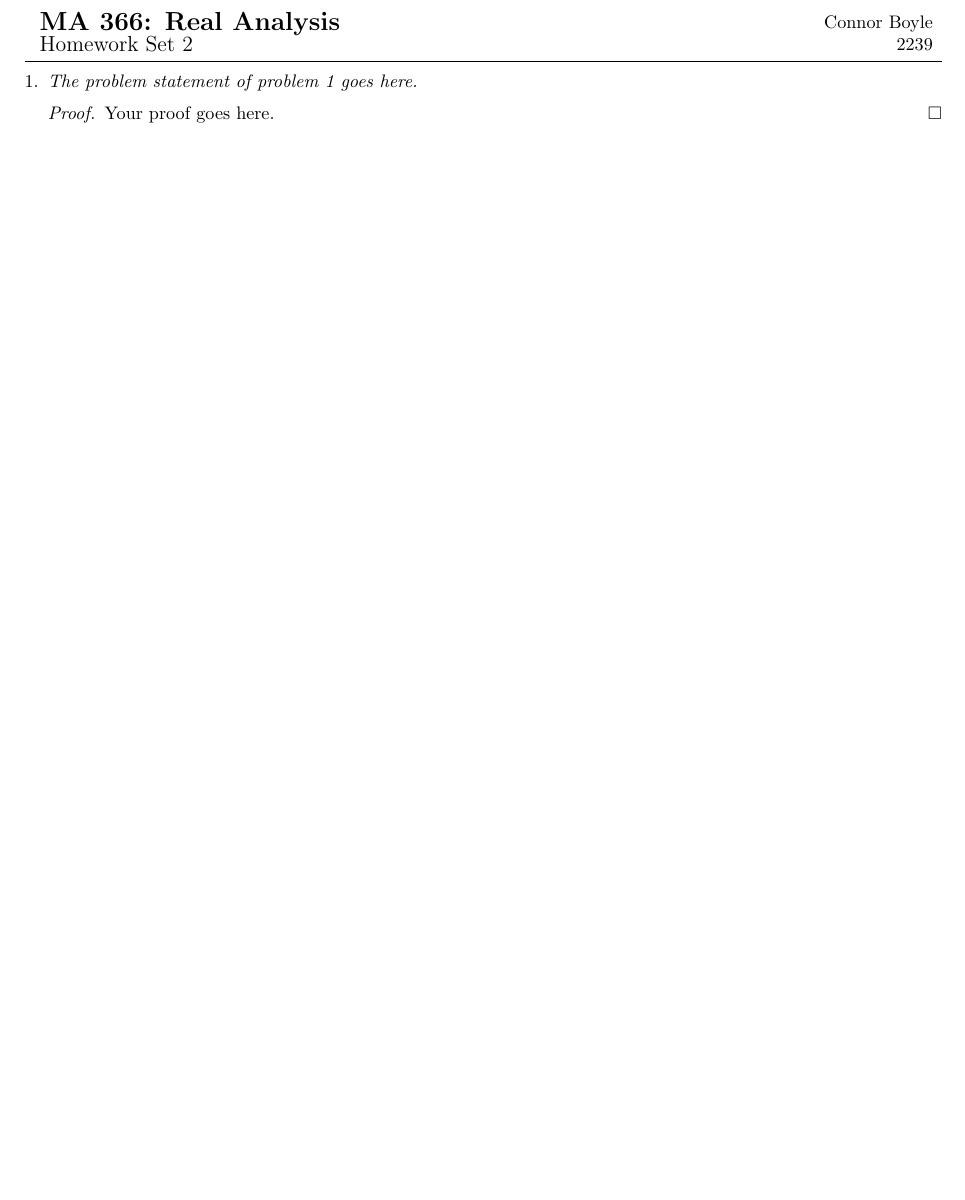
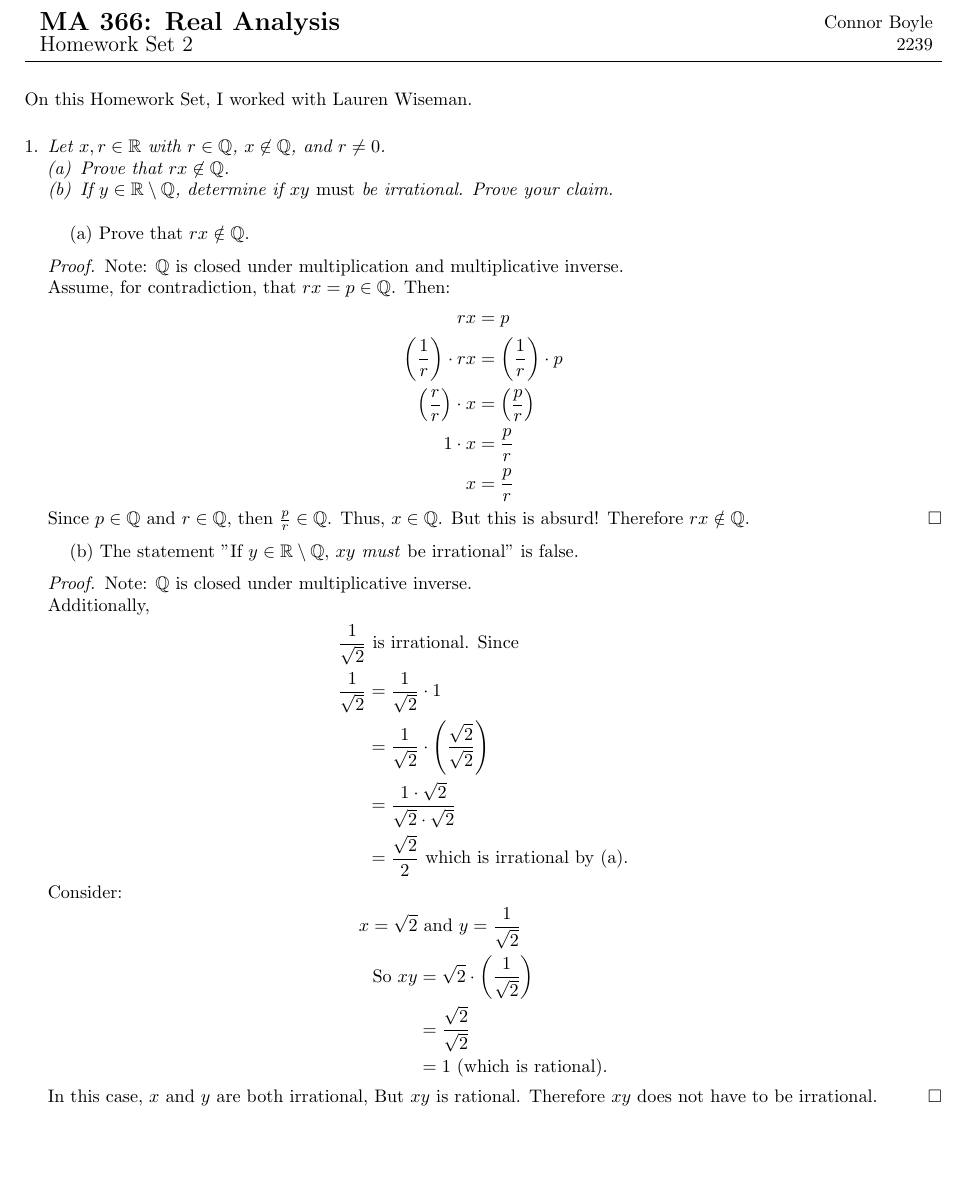
Before and after one commit to cjblink1/Reals366, a LaTeX problem sheet (hw2.tex): part of page 1 of 2, cut so that both start at the same text, the shorter picture padded with empty space. Compiled offline with pdfLaTeX.

Commit message:
Initial complete hw2 problem 2

```diff
--- a/hw2.tex
+++ b/hw2.tex
@@ -46,14 +46,51 @@
                         \CM
                         \end{tabular}
 
-\noindent \hrulefill
+\noindent \hrulefill \\\\
+On this Homework Set, I worked with Lauren Wiseman.\\
+\begin{enumerate}[1.]
+\item \emph{Let $x,r \in \mathbb{R}$ with $r \in \mathbb{Q}$, $x \not \in \mathbb{Q}$, and $r \neq 0$.
+\begin{enumerate}[(a)]
+\item Prove that $rx \not \in \mathbb{Q}$.
+\item If $y \in \mathbb{R} \setminus \mathbb{Q}$, determine if $xy$ \emph{must} be irrational. Prove your claim. \\
+\end{enumerate}}
 
-\begin{enumerate}[1.]
-\item \emph{The problem statement of problem 1 goes here.}
+(a) Prove that $rx\notin\mathbb{Q}$.
 \begin{proof}
-Your proof goes here.
+Note: $\mathbb{Q}$ is closed under multiplication and multiplicative inverse. \\
+Assume, for contradiction, that $rx = p \in\mathbb{Q}$. Then:
+\begin{align*}
+    rx &= p \\
+    \left(\frac{1}{r}\right)\cdot rx &= \left(\frac{1}{r}\right)\cdot p \\
+    \left(\frac{r}{r}\right)\cdot x &= \left(\frac{p}{r}\right) \\
+    1\cdot x &= \frac{p}{r}\\
+    x &= \frac{p}{r}
+\end{align*}
+Since $p\in\mathbb{Q}$ and $r\in\mathbb{Q}$, then $\frac{p}{r}\in\mathbb{Q}$.
+Thus, $x\in\mathbb{Q}$. But this is absurd! Therefore $rx\notin\mathbb{Q}$.
 \end{proof}
 
+(b) The statement "If $y \in \mathbb{R} \setminus \mathbb{Q}$, $xy$ \emph{must} be irrational" is false.
+\begin{proof}
+Note: $\mathbb{Q}$ is closed under multiplicative inverse. \\
+Additionally,
+\begin{align*}
+    \frac{1}{\sqrt{2}} &\text{ is irrational. Since } \\
+    \frac{1}{\sqrt{2}} &= \frac{1}{\sqrt{2}}\cdot 1 \\
+    &= \frac{1}{\sqrt{2}}\cdot \left(\frac{\sqrt{2}}{\sqrt{2}}\right) \\
+    &= \frac{1\cdot\sqrt{2}}{\sqrt{2}\cdot\sqrt{2}} \\
+    &= \frac{\sqrt{2}}{2} \text{ which is irrational by (a).}
+\end{align*}
+Consider:
+\begin{align*}
+    x = \sqrt{2} &\text{ and } y = \frac{1}{\sqrt{2}} \\
+    \text{So } xy &= \sqrt{2}\cdot\left(\frac{1}{\sqrt{2}}\right) \\
+    &= \frac{\sqrt{2}}{\sqrt{2}} \\
+    &= 1 \text{ (which is rational).}
+\end{align*}
+In this case, $x$ and $y$ are both irrational, But $xy$ is rational.
+Therefore $xy$ does not have to be irrational.
+\end{proof}
 \newpage
 
 \item \emph{The problem statement of problem 2 goes here.}
```
